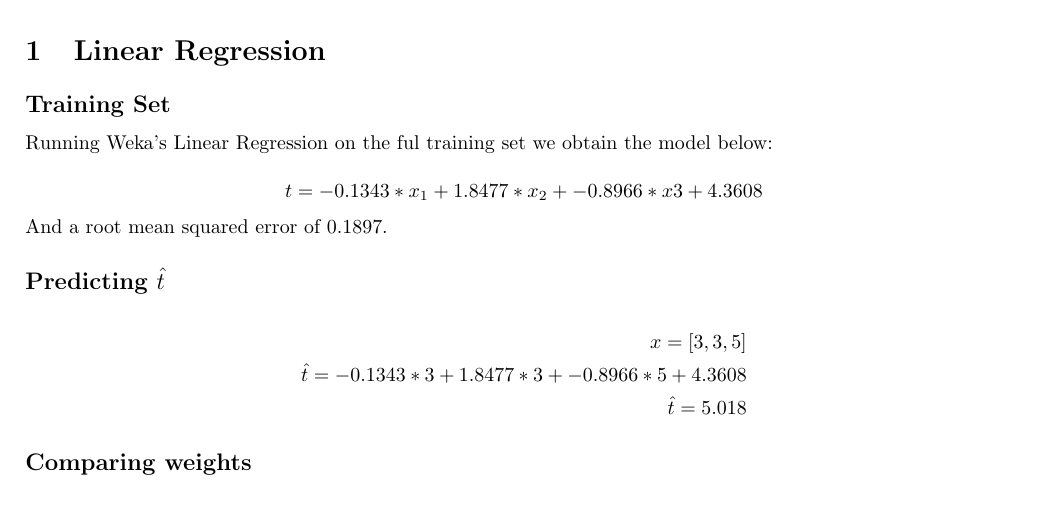
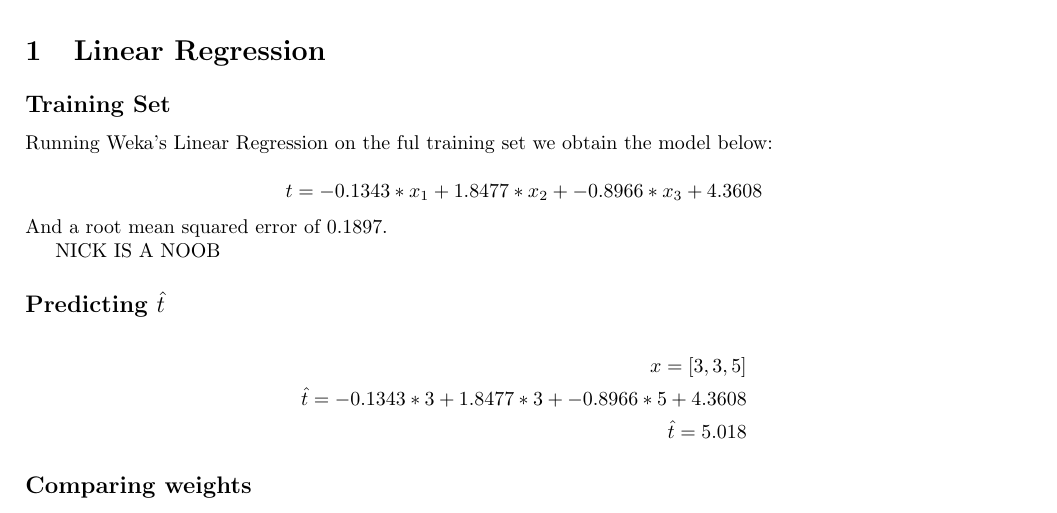
Before and after one commit to acorred1/MLHW3, a LaTeX problem sheet (hw3.tex): part of page 1 of 2, cut so that both start at the same text. Compiled offline with pdfLaTeX.

Commit message:
Test for Nick

```diff
--- a/hw3.tex
+++ b/hw3.tex
@@ -46,9 +46,11 @@
 \subsection*{Training Set}
 Running Weka's Linear Regression on the ful training set we obtain the model below:
 
- \[ t =    -0.1343 * x_{1} +  1.8477 * x_{2} + -0.8966 * x{3} + 4.3608 \]
+ \[ t =    -0.1343 * x_{1} +  1.8477 * x_{2} + -0.8966 * x_{3} + 4.3608 \]
 
 \noindent And a root mean squared error of $0.1897$.
+
+NICK IS A NOOB
 
 \subsection*{Predicting $\hat{t}$}
 
```
